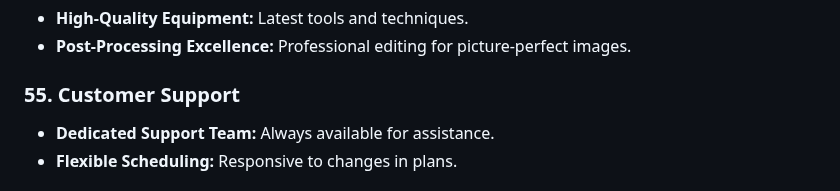
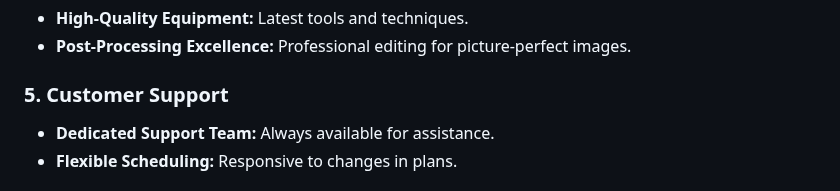
Before and after one commit to Shreyaa173/Pixel-Pallete, a Markdown page: README.md, the part around the change. Rendered like a GitHub page.

```diff
--- a/README.md
+++ b/README.md
@@ -31,7 +31,7 @@ Are you looking to capture the most memorable moments of your events with profes
 - **High-Quality Equipment:** Latest tools and techniques.
 - **Post-Processing Excellence:** Professional editing for picture-perfect images.
 
-### 55. Customer Support
+### 5. Customer Support
 - **Dedicated Support Team:** Always available for assistance.
 - **Flexible Scheduling:** Responsive to changes in plans.
 
```
